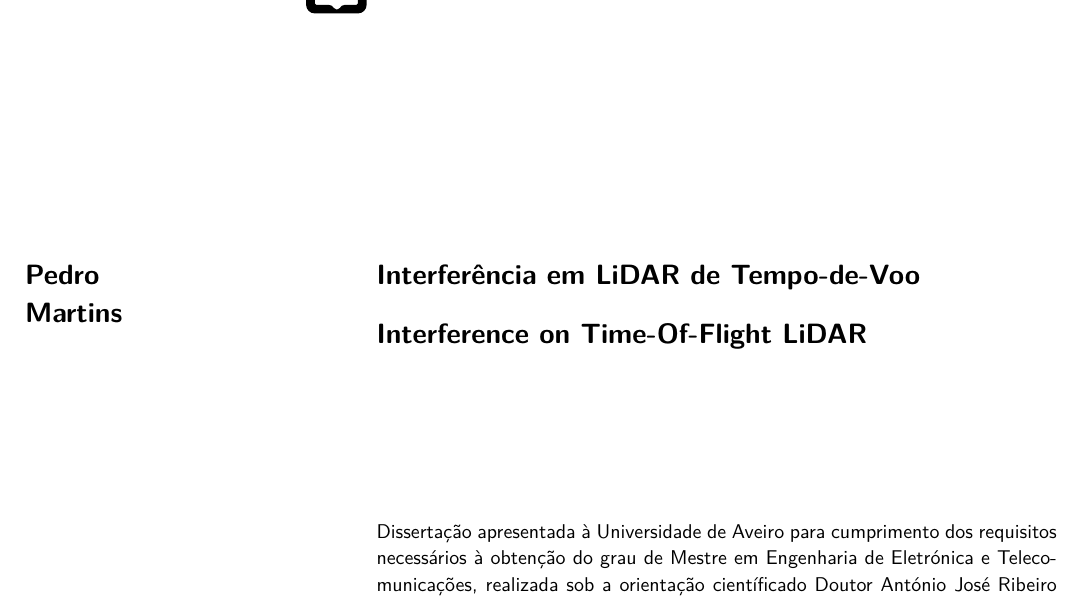
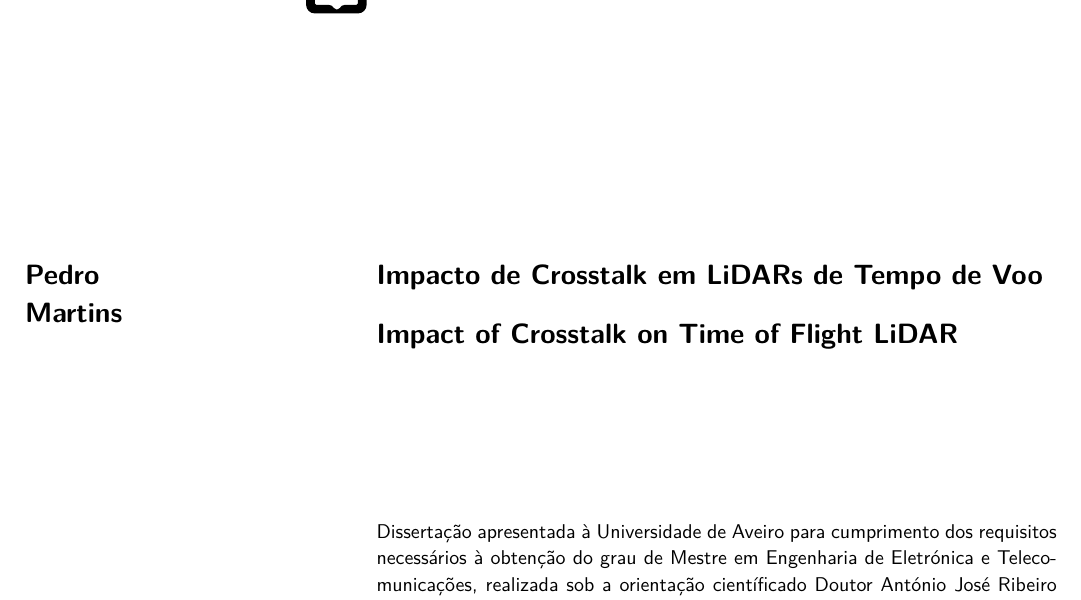
Before and after one commit to martinspedro/lidar-interference-analysis, a LaTeX thesis (thesis/cover.tex): part of page 5 of 16, cut at the place of the change. Compiled offline with pdfLaTeX.

Commit message:
Update Thesis Title

```diff
--- a/thesis/cover.tex
+++ b/thesis/cover.tex
@@ -86,14 +86,14 @@
 
 %%% Edit thesis title in Portuguese
 %% Thesis Mandatory Title in Portuguese
-\Title{\selectlanguage{portuguese}Interferência em LiDAR de Tempo-de-Voo}
+\Title{\selectlanguage{portuguese}Impacto de Crosstalk em LiDARs de Tempo de Voo}
 
 %%% OPTIONAL: you can write your thesis title in
 %%%  other languages. You can repeat the following
 %%%  line as many times as you want, or remove it
 %%%  if you only want the portuguese title.
 %% Optional Titles in additional languages.
-\Title{\selectlanguage{english}Interference on Time-Of-Flight LiDAR}
+\Title{\selectlanguage{english}Impact of Crosstalk on Time of Flight LiDAR}
 
 %%% OPTIONAL: add a quotation if you like.
 %% Optional Quotation
```
